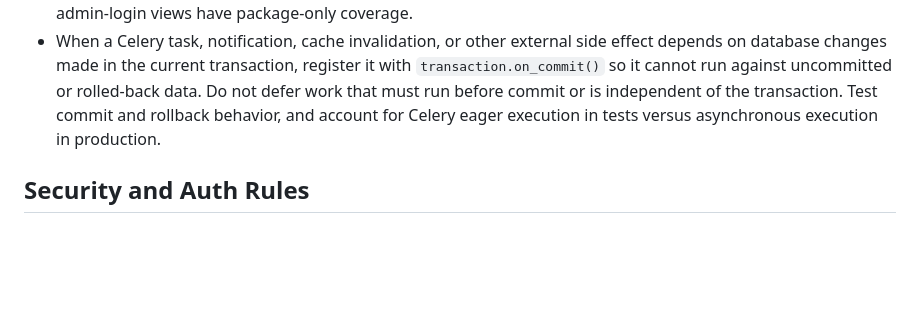
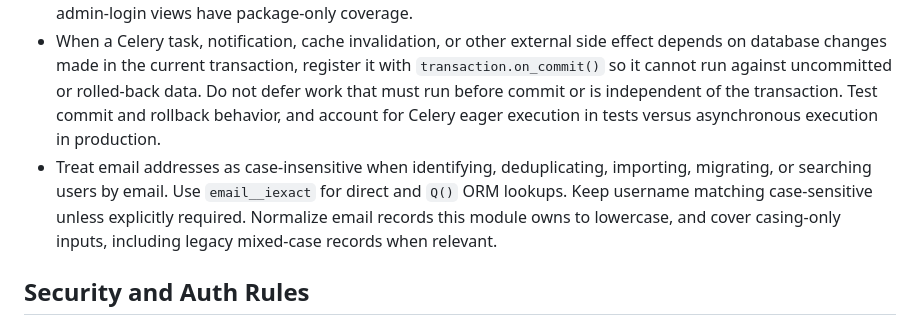
Before and after one commit to openwisp/openwisp-notifications, a Markdown page: AGENTS.md, the part around the change. Drawn GitHub-style; blank space fills up the shorter version.

Commit message:
[docs] Added email identity guidance
[skip ci]

```diff
--- a/AGENTS.md
+++ b/AGENTS.md
@@ -71,6 +71,7 @@ If instructions conflict, repository config and CI workflows win first, official
 - Changes to HTTP REST API endpoints or Django REST Framework serializers must include tests for permissions, input validation, filtering or pagination when supported, and organization or tenant boundaries where applicable.
 - Changes to swappable models, tenant isolation, or admin/REST authorization must be covered by both the default package suite and the `SAMPLE_APP=1` integration suite. For authentication changes, require `SAMPLE_APP=1` coverage only when they exercise notification models or APIs; standalone verification-email and admin-login views have package-only coverage.
 - When a Celery task, notification, cache invalidation, or other external side effect depends on database changes made in the current transaction, register it with `transaction.on_commit()` so it cannot run against uncommitted or rolled-back data. Do not defer work that must run before commit or is independent of the transaction. Test commit and rollback behavior, and account for Celery eager execution in tests versus asynchronous execution in production.
+- Treat email addresses as case-insensitive when identifying, deduplicating, importing, migrating, or searching users by email. Use `email__iexact` for direct and `Q()` ORM lookups. Keep username matching case-sensitive unless explicitly required. Normalize email records this module owns to lowercase, and cover casing-only inputs, including legacy mixed-case records when relevant.
 
 ## Security and Auth Rules
 
```
